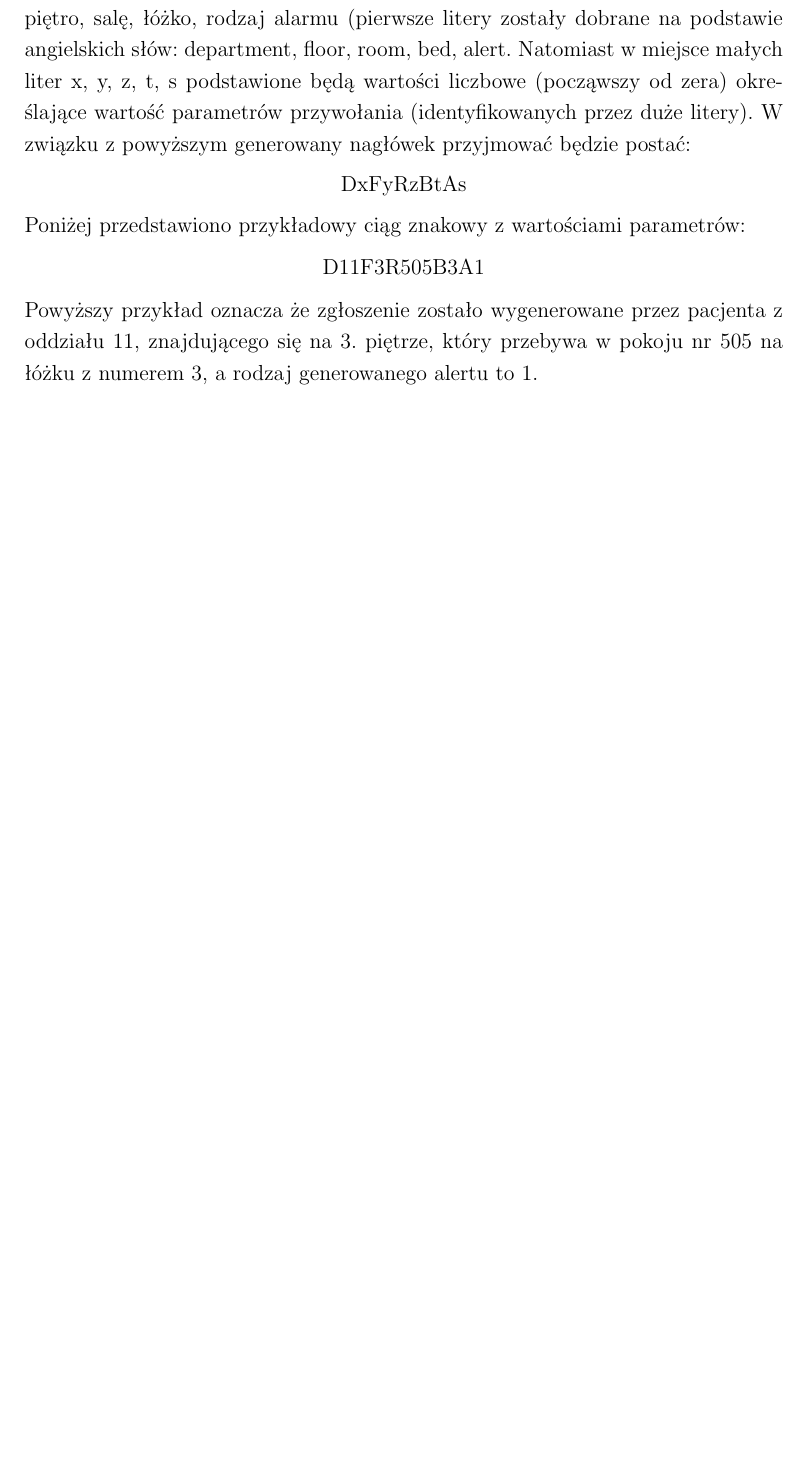
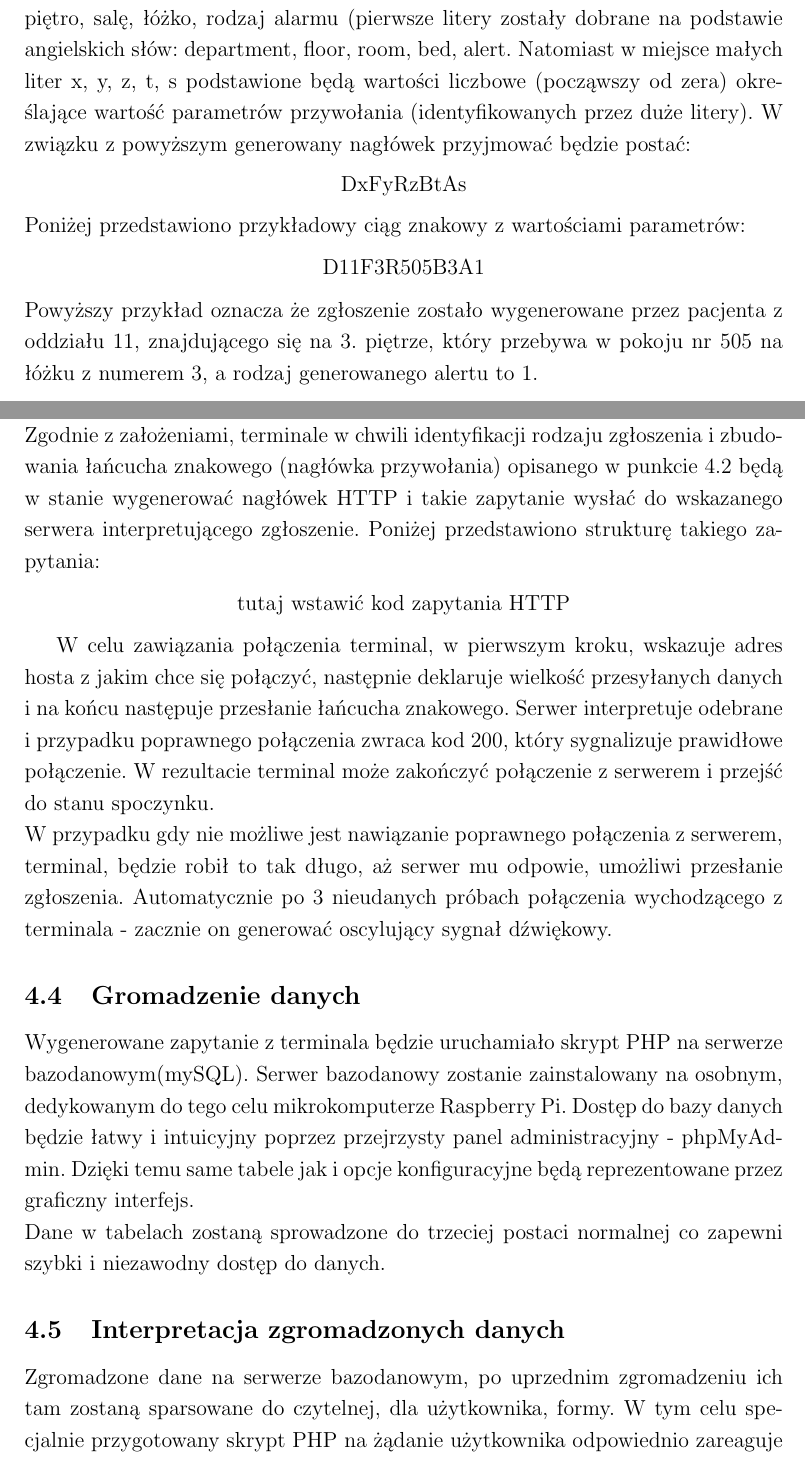
Before and after one commit to lukaszjok/systemy_telemedyczne, a LaTeX document (essay_1.tex): part of page 10 of 11 before the commit and two parts of pages 10 and 11 of 12 after it, the two joined at a grey line, cut so that both start at the same text, the shorter picture padded with empty space. Compiled offline with pdfLaTeX.

Commit message:
już koniec jest bliski

```diff
--- a/essay_1.tex
+++ b/essay_1.tex
@@ -220,3 +220,23 @@ D11F3R505B3A1
 \end{center}
 Powyższy przykład oznacza że zgłoszenie zostało wygenerowane przez pacjenta z oddziału 11, znajdującego się na 3. piętrze, który przebywa w pokoju nr 505 na łóżku z numerem 3, a rodzaj  generowanego alertu to 1.
 
+\subsection{Generowany nagłówek HTTP}
+
+Zgodnie z założeniami, terminale w chwili identyfikacji rodzaju zgłoszenia i zbudowania łańcucha znakowego (nagłówka przywołania) opisanego w punkcie 4.2 będą w stanie wygenerować nagłówek HTTP i takie zapytanie wysłać do wskazanego serwera interpretującego zgłoszenie. Poniżej przedstawiono strukturę takiego zapytania:
+
+\begin{center}
+tutaj wstawić kod zapytania HTTP
+\end{center}
+
+W celu zawiązania połączenia terminal, w pierwszym kroku, wskazuje adres hosta z jakim chce się połączyć, następnie deklaruje wielkość przesyłanych danych i na końcu następuje przesłanie łańcucha znakowego. Serwer interpretuje odebrane i przypadku poprawnego połączenia zwraca kod 200, który sygnalizuje prawidłowe połączenie. W rezultacie terminal może zakończyć połączenie z serwerem i przejść do stanu spoczynku.
+\\
+W przypadku gdy nie możliwe jest nawiązanie poprawnego połączenia z serwerem, terminal, będzie robił to tak długo, aż serwer mu odpowie, umożliwi przesłanie zgłoszenia. Automatycznie po 3 nieudanych próbach połączenia wychodzącego z terminala - zacznie on generować oscylujący sygnał dźwiękowy.
+
+
+
+\subsection{Gromadzenie danych}
+Wygenerowane zapytanie z terminala będzie uruchamiało skrypt PHP na serwerze bazodanowym(mySQL). Serwer bazodanowy zostanie zainstalowany na osobnym, dedykowanym do tego celu mikrokomputerze Raspberry Pi. Dostęp do bazy danych będzie łatwy i intuicyjny poprzez przejrzysty panel administracyjny - phpMyAdmin. Dzięki temu same tabele jak i opcje konfiguracyjne będą reprezentowane przez graficzny interfejs.\\
+Dane w tabelach zostaną sprowadzone do trzeciej postaci normalnej co zapewni szybki i niezawodny dostęp do danych.
+
+\subsection{Interpretacja zgromadzonych danych}
+Zgromadzone dane na serwerze bazodanowym, po uprzednim zgromadzeniu ich tam zostaną sparsowane do czytelnej, dla użytkownika, formy. W tym celu specjalnie przygotowany skrypt PHP na żądanie użytkownika odpowiednio zareaguje na nadchodzącą akcję. Skrypt cały czas będzie nasłuchiwał zmiany zachodzące w bazie danych, w momencie nadejścia zgłoszenia, wskaże dane pacjenta na podstawie jego numeru id. Przekazane dane zostaną przetransformowane z postaci nagłówka na czytelne dla człowieka dane.
```
Also changed, not shown: essay_1.pdf, essay_1.tex (8 more changed lines), 4 other files.
